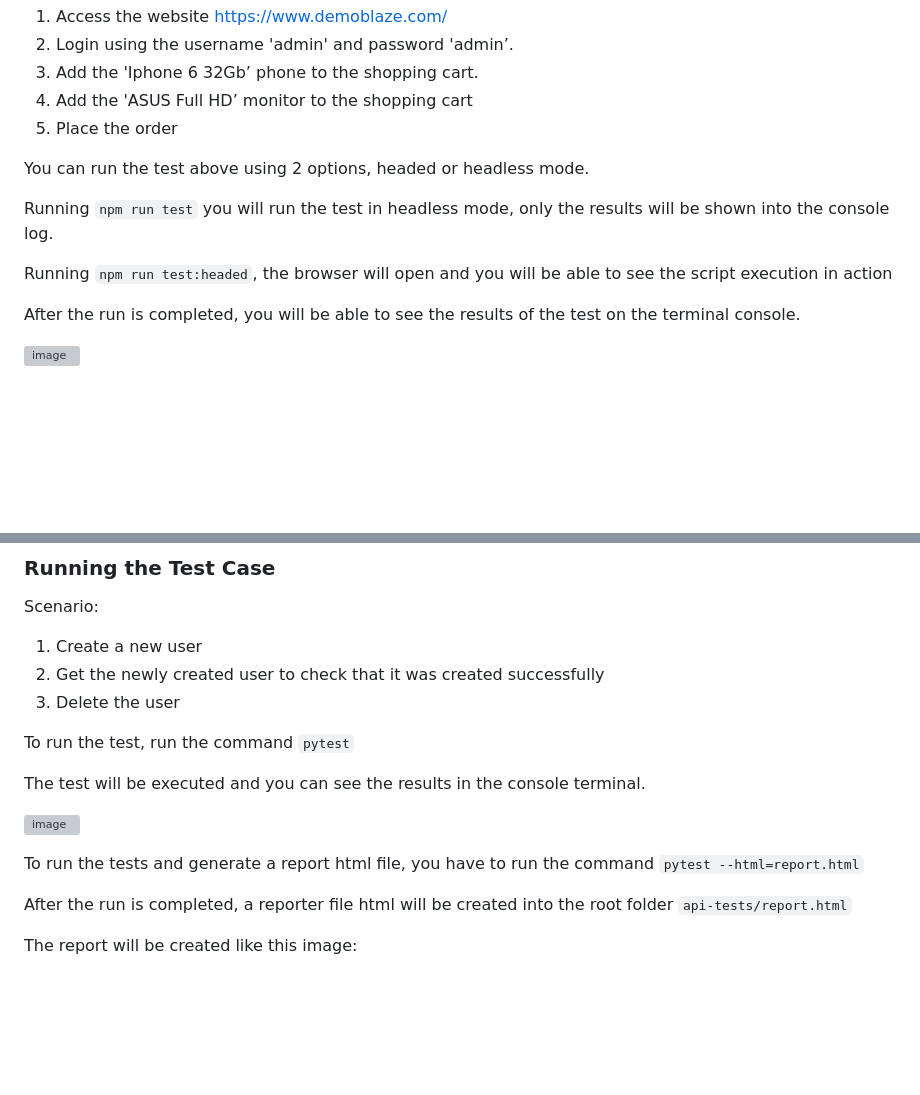
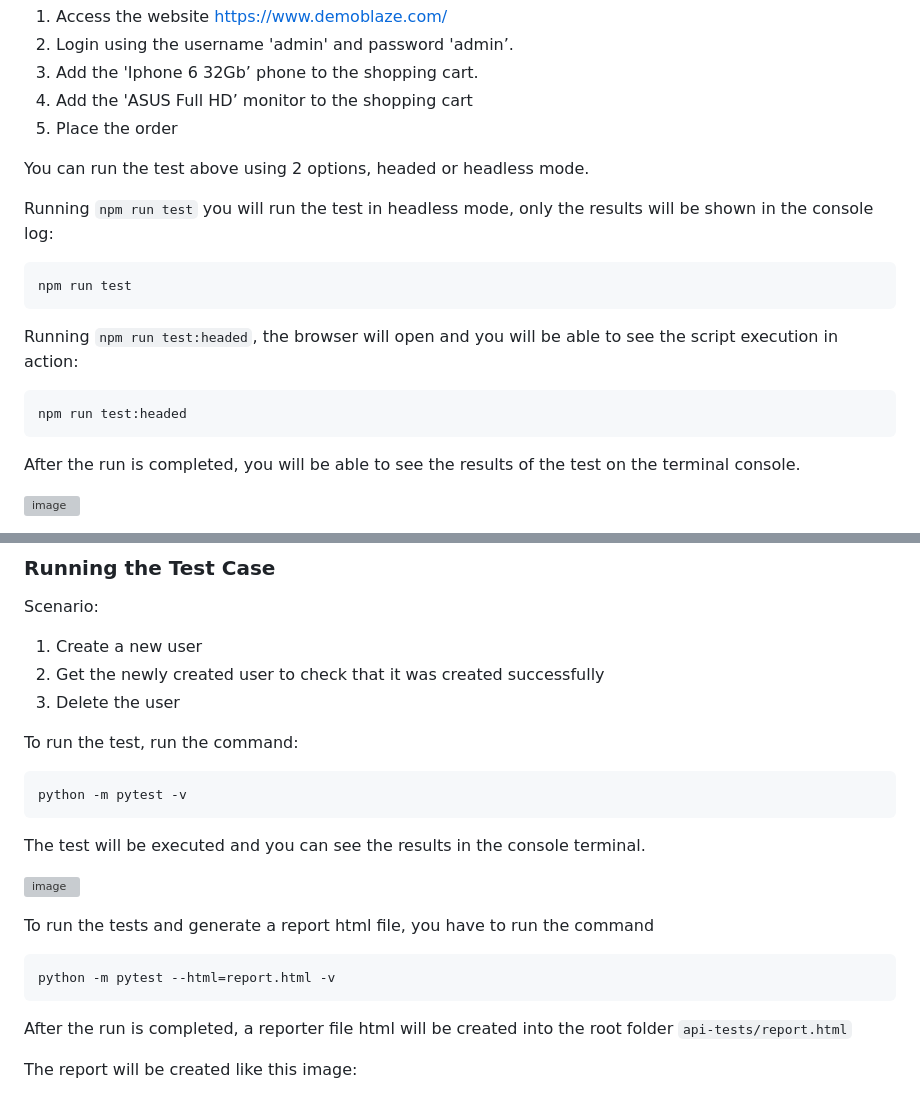
Before and after one commit to danilocasassa/cegid-challenge, a Markdown page: README.md, 2 parts joined by grey strips. Rendered like a GitHub page; blank space fills up the shorter version; grey boxes are pictures that could not be loaded.

````diff
--- a/README.md
+++ b/README.md
@@ -61,9 +61,15 @@ Scenario:
 
 You can run the test above using 2 options, headed or headless mode.
 
-Running `npm run test` you will run the test in headless mode, only the results will be shown into the console log.
+Running `npm run test` you will run the test in headless mode, only the results will be shown in the console log:
+```bash
+npm run test
+```
 
-Running `npm run test:headed`, the browser will open and you will be able to see the script execution in action
+Running `npm run test:headed`, the browser will open and you will be able to see the script execution in action:
+```bash
+npm run test:headed
+```
 
 After the run is completed, you will be able to see the results of the test on the terminal console.
 
@@ -105,14 +111,19 @@ Scenario:
 2. Get the newly created user to check that it was created successfully
 3. Delete the user
 
-To run the test, run the command `pytest`
+To run the test, run the command:
+```bash
+python -m pytest -v
+```
 
 The test will be executed and you can see the results in the console terminal.
 
 ![image](https://github.com/user-attachments/assets/9ffc4e0a-451f-4b10-a929-140f44d0158e)
 
 To run the tests and generate a report html file, you have to run the command
-`pytest --html=report.html`
+```bash
+python -m pytest --html=report.html -v
+```
 
 After the run is completed, a reporter file html will be created into the root folder `api-tests/report.html`
 
````
